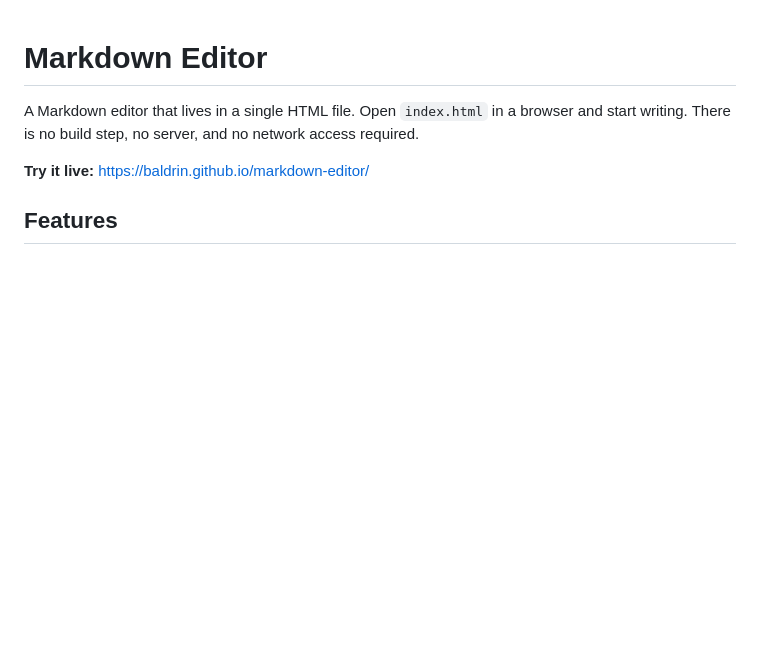
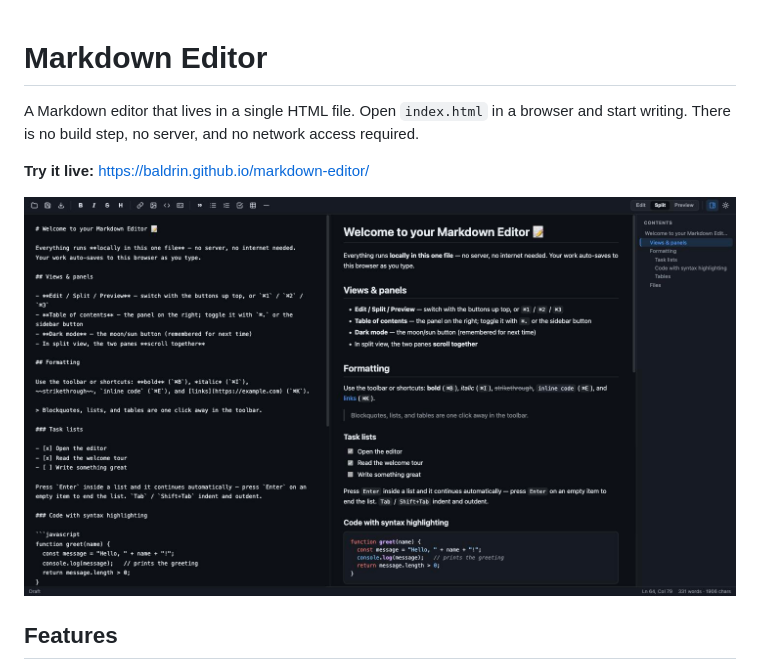
Before and after one commit to baldrin/markdown-editor, a Markdown page: README.md, the part around the change. Rendered like a GitHub page; pictures changed too: docs/screenshot.jpg (added); blank space fills up the shorter version.

Commit message:
Add screenshot to the README

```diff
--- a/README.md
+++ b/README.md
@@ -3,6 +3,8 @@
 A Markdown editor that lives in a single HTML file. Open `index.html` in a browser and start writing. There is no build step, no server, and no network access required.
 
 **Try it live:** https://baldrin.github.io/markdown-editor/
+
+![Markdown Editor in split view with live preview and table of contents](docs/screenshot.jpg)
 
 ## Features
 
```
